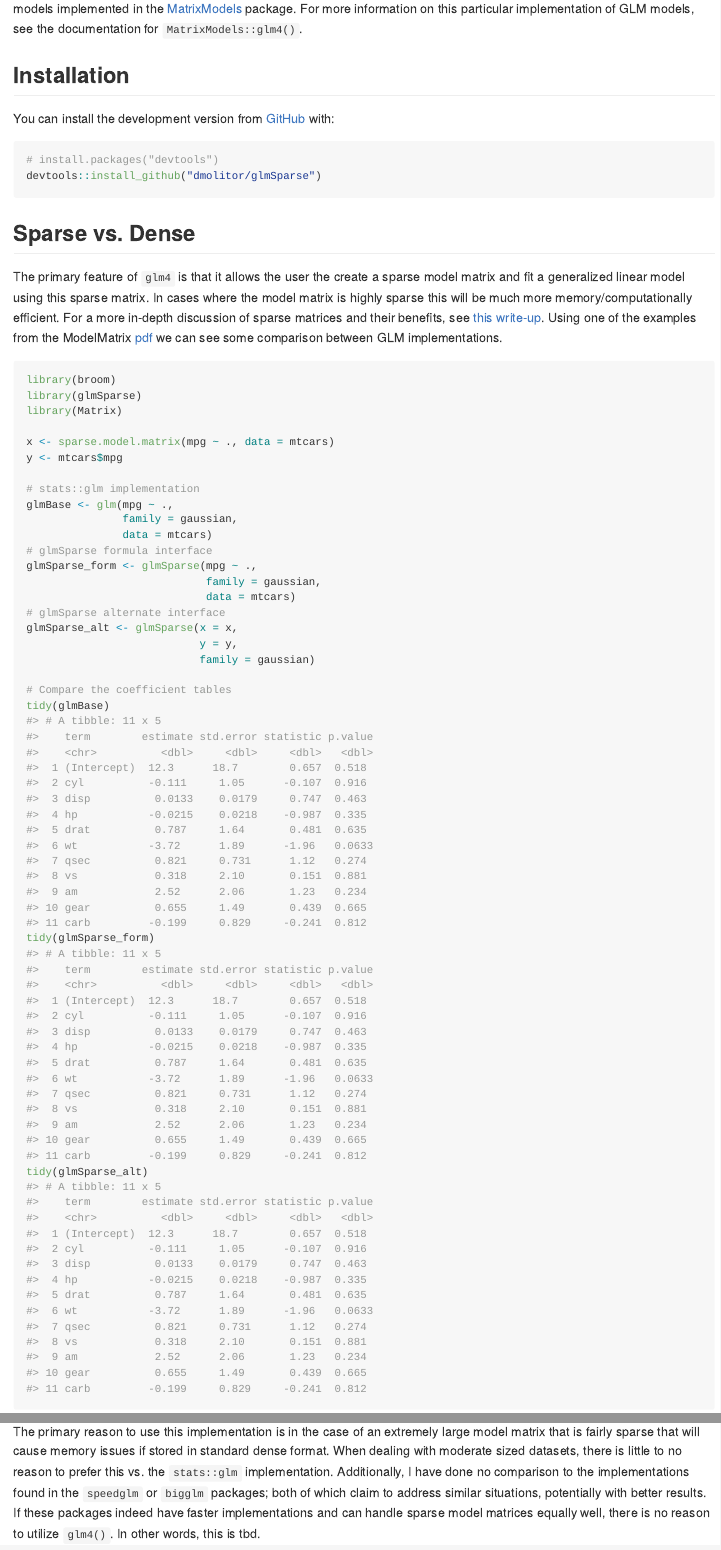
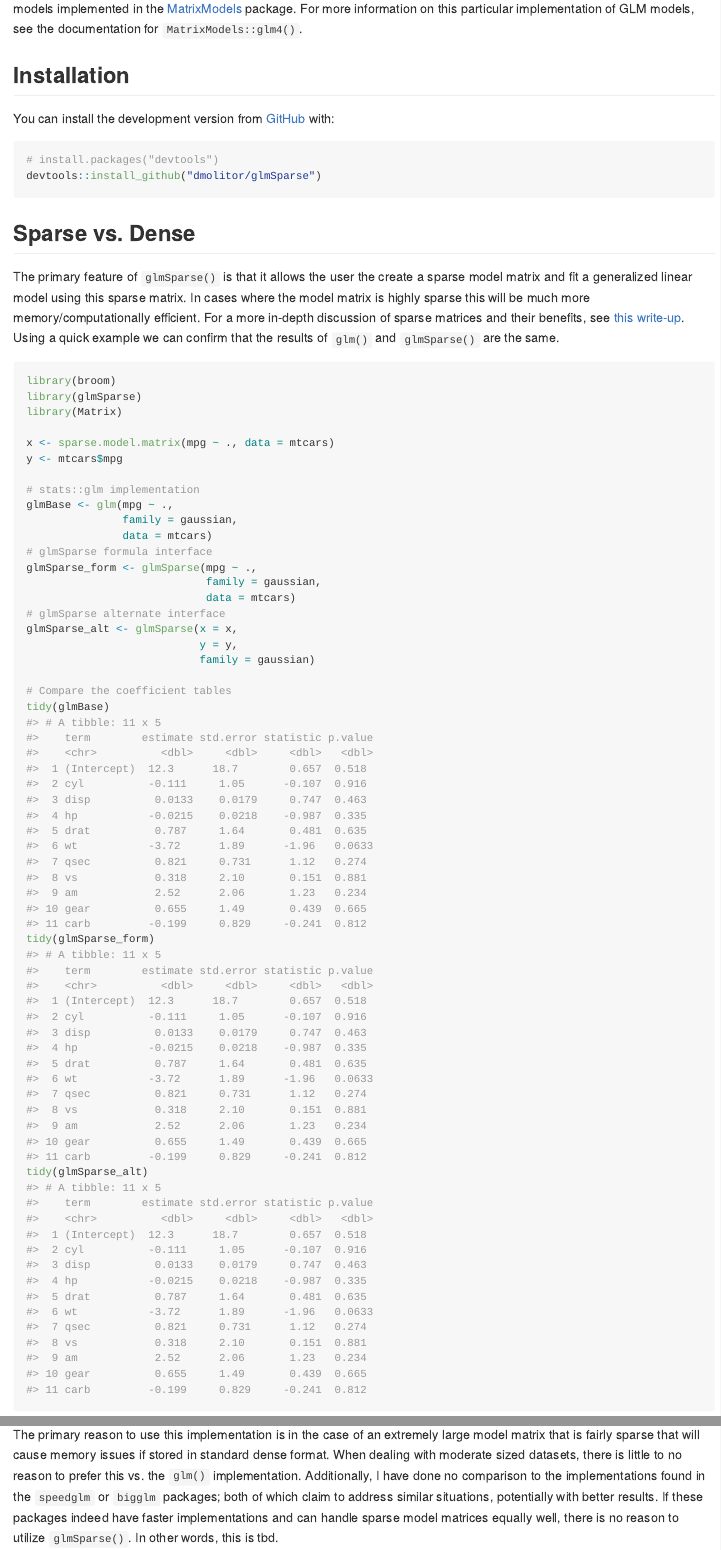
Before and after one commit to dmolitor/glmSparse, an R Markdown document (README.Rmd): the page in a window 1100 px wide, from 140 px down, and a second part further down, joined at a grey line. The pictures show the output file README.md that the author committed with the source, drawn offline in the style of GitHub; badge pictures from the web are left out.

Commit message:
Updating README.md

````diff
--- a/README.Rmd
+++ b/README.Rmd
@@ -35,13 +35,13 @@ devtools::install_github("dmolitor/glmSparse")
 ```
 ## Sparse vs. Dense
 
-The primary feature of `glm4` is that it allows the user the create a sparse model
+The primary feature of `glmSparse()` is that it allows the user the create a sparse model
 matrix and fit a generalized linear model using this sparse matrix. In cases where
 the model matrix is highly sparse this will be much more memory/computationally
 efficient. For a more in-depth discussion of sparse matrices and their benefits, see
 [this write-up](https://cran.r-project.org/web/packages/Matrix/vignettes/sparseModels.pdf).
-Using one of the examples from the ModelMatrix [pdf](https://cran.r-project.org/web/packages/MatrixModels/MatrixModels.pdf)
-we can see some comparison between GLM implementations.
+Using a quick example we can confirm that the results of `glm()` and `glmSparse()`
+are the same.
 
 ```{r Comparison}
 library(broom)
@@ -76,8 +76,8 @@ The results are identical!
 The primary reason to use this implementation is in the case of an extremely
 large model matrix that is fairly sparse that will cause memory issues if stored
 in standard dense format. When dealing with moderate sized datasets, there is little
-to no reason to prefer this vs. the `stats::glm` implementation. Additionally, I have
+to no reason to prefer this vs. the `glm()` implementation. Additionally, I have
 done no comparison to the implementations found in the `speedglm` or `bigglm` packages;
 both of which claim to address similar situations, potentially with better results. If
 these packages indeed have faster implementations and can handle sparse model matrices
-equally well, there is no reason to utilize `glm4()`. In other words, this is tbd.
+equally well, there is no reason to utilize `glmSparse()`. In other words, this is tbd.
````
Also changed, not shown: README.md.
